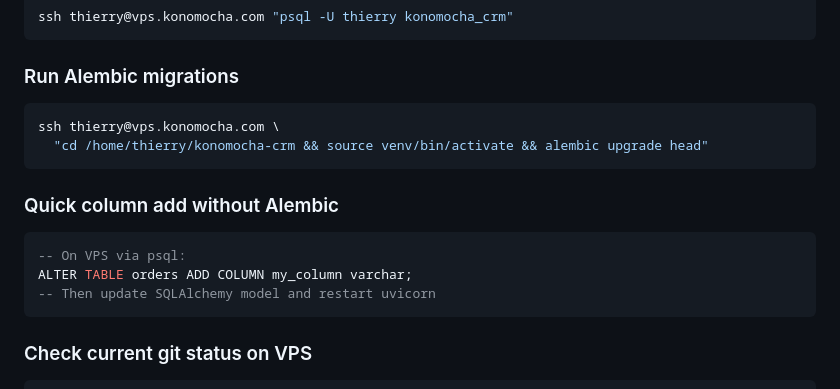
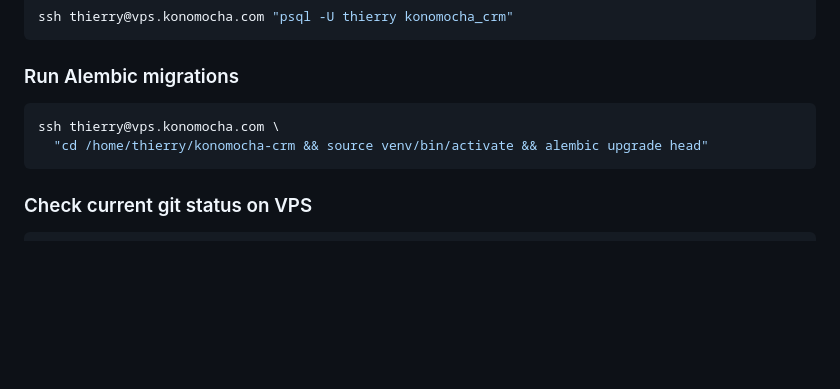
Before and after one commit to thierrybourret-create/konomocha-crm, a Markdown page: HANDOVER.md, the part around the change. GitHub-like rendering; blank space fills up the shorter version.

Commit message:
docs: remove Quick column add anti-pattern from HANDOVER

````diff
--- a/HANDOVER.md
+++ b/HANDOVER.md
@@ -573,13 +573,6 @@ ssh thierry@vps.konomocha.com \
   "cd /home/thierry/konomocha-crm && source venv/bin/activate && alembic upgrade head"
 ```
 
-### Quick column add without Alembic
-```sql
--- On VPS via psql:
-ALTER TABLE orders ADD COLUMN my_column varchar;
--- Then update SQLAlchemy model and restart uvicorn
-```
-
 ### Check current git status on VPS
 ```bash
 ssh thierry@vps.konomocha.com \
````
